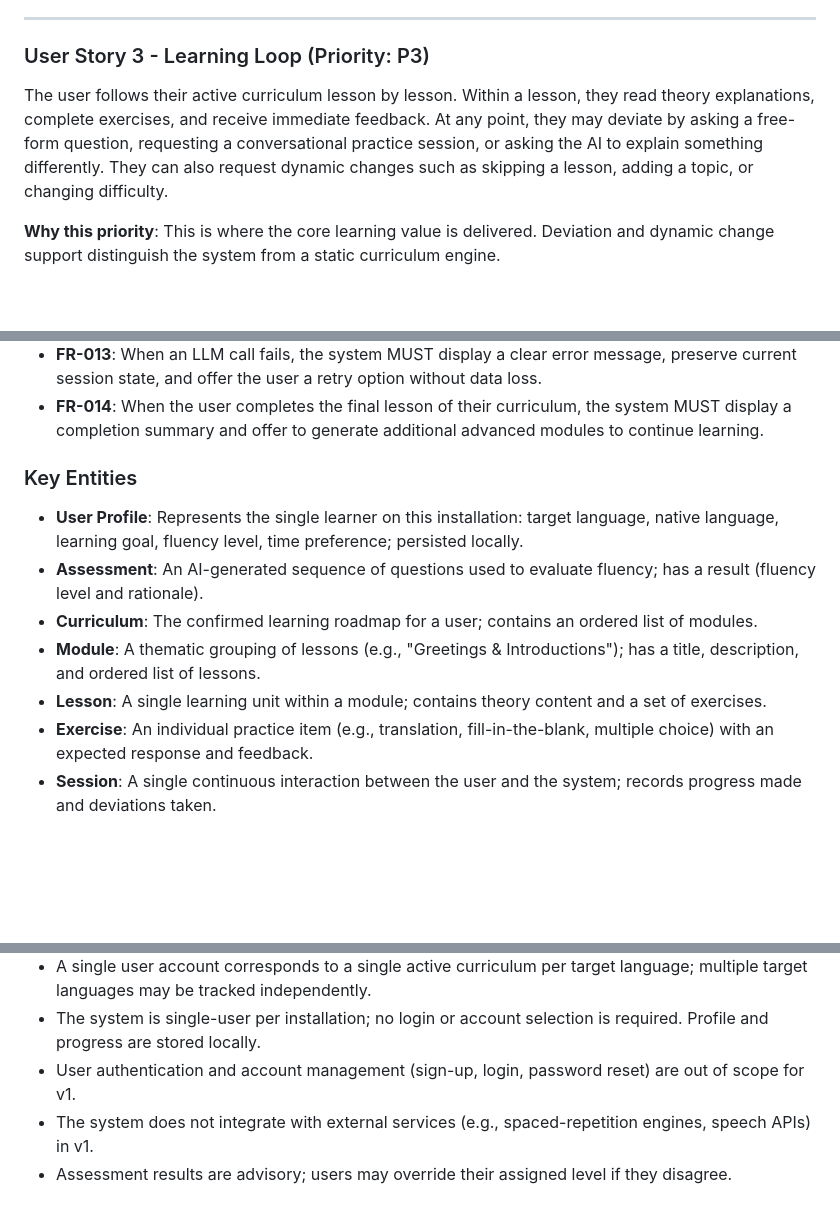
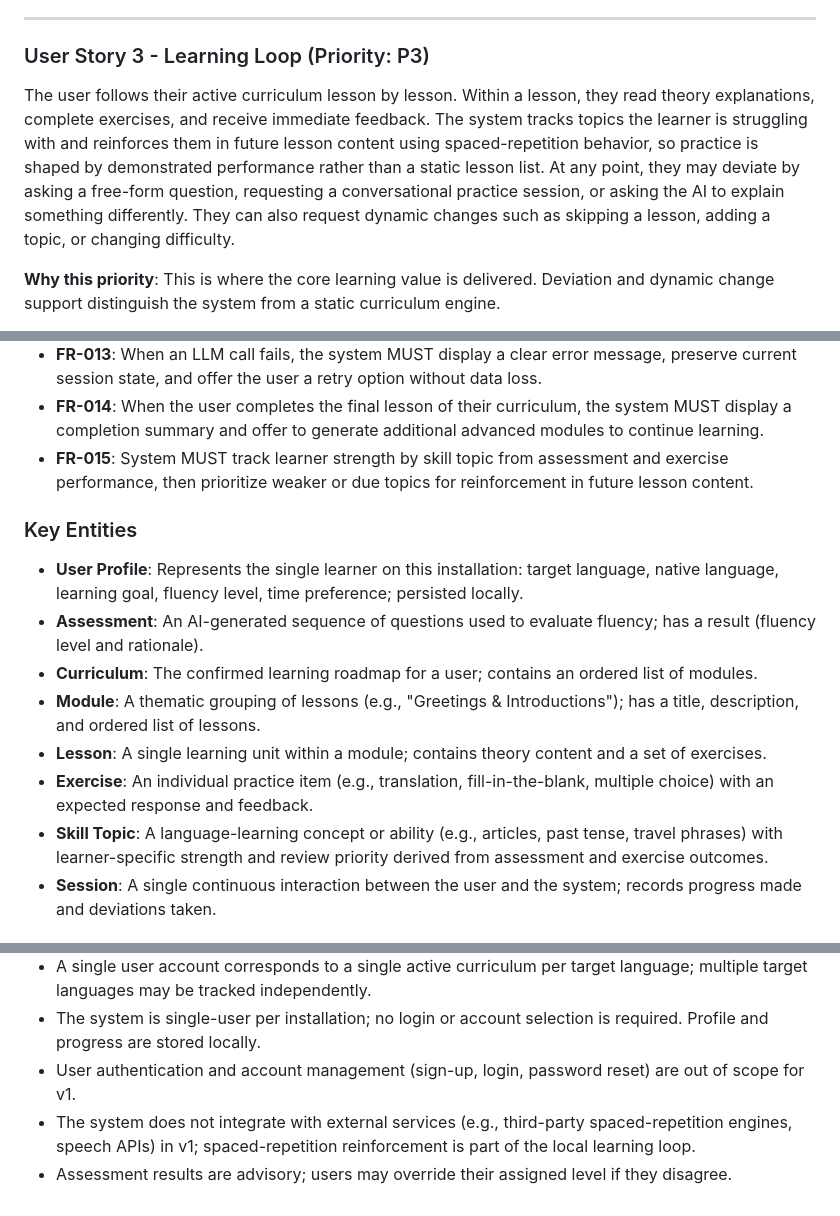
Before and after one commit to houcha/milai, a Markdown page: specs/001-mvp-tui/spec.md, 3 parts joined by grey strips. GitHub-like rendering; blank space fills up the shorter version.

Commit message:
docs(spec): add srs learning requirement

```diff
--- a/specs/001-mvp-tui/spec.md
+++ b/specs/001-mvp-tui/spec.md
@@ -52,7 +52,7 @@ Based on the fluency profile, the AI generates a personalized learning roadmap:
 
 ### User Story 3 - Learning Loop (Priority: P3)
 
-The user follows their active curriculum lesson by lesson. Within a lesson, they read theory explanations, complete exercises, and receive immediate feedback. At any point, they may deviate by asking a free-form question, requesting a conversational practice session, or asking the AI to explain something differently. They can also request dynamic changes such as skipping a lesson, adding a topic, or changing difficulty.
+The user follows their active curriculum lesson by lesson. Within a lesson, they read theory explanations, complete exercises, and receive immediate feedback. The system tracks topics the learner is struggling with and reinforces them in future lesson content using spaced-repetition behavior, so practice is shaped by demonstrated performance rather than a static lesson list. At any point, they may deviate by asking a free-form question, requesting a conversational practice session, or asking the AI to explain something differently. They can also request dynamic changes such as skipping a lesson, adding a topic, or changing difficulty.
 
 **Why this priority**: This is where the core learning value is delivered. Deviation and dynamic change support distinguish the system from a static curriculum engine.
 
@@ -96,6 +97,7 @@ The user follows their active curriculum lesson by lesson. Within a lesson, they
 - **FR-012**: System MUST allow users to resume or restart an incomplete skill assessment.
 - **FR-013**: When an LLM call fails, the system MUST display a clear error message, preserve current session state, and offer the user a retry option without data loss.
 - **FR-014**: When the user completes the final lesson of their curriculum, the system MUST display a completion summary and offer to generate additional advanced modules to continue learning.
+- **FR-015**: System MUST track learner strength by skill topic from assessment and exercise performance, then prioritize weaker or due topics for reinforcement in future lesson content.
 
 ### Key Entities
 
@@ -105,6 +107,7 @@ The user follows their active curriculum lesson by lesson. Within a lesson, they
 - **Module**: A thematic grouping of lessons (e.g., "Greetings & Introductions"); has a title, description, and ordered list of lessons.
 - **Lesson**: A single learning unit within a module; contains theory content and a set of exercises.
 - **Exercise**: An individual practice item (e.g., translation, fill-in-the-blank, multiple choice) with an expected response and feedback.
+- **Skill Topic**: A language-learning concept or ability (e.g., articles, past tense, travel phrases) with learner-specific strength and review priority derived from assessment and exercise outcomes.
 - **Session**: A single continuous interaction between the user and the system; records progress made and deviations taken.
 
 ## Success Criteria *(mandatory)*
@@ -128,5 +131,5 @@ The user follows their active curriculum lesson by lesson. Within a lesson, they
 - A single user account corresponds to a single active curriculum per target language; multiple target languages may be tracked independently.
 - The system is single-user per installation; no login or account selection is required. Profile and progress are stored locally.
 - User authentication and account management (sign-up, login, password reset) are out of scope for v1.
-- The system does not integrate with external services (e.g., spaced-repetition engines, speech APIs) in v1.
+- The system does not integrate with external services (e.g., third-party spaced-repetition engines, speech APIs) in v1; spaced-repetition reinforcement is part of the local learning loop.
 - Assessment results are advisory; users may override their assigned level if they disagree.
```
Also changed, not shown: other parts of specs/001-mvp-tui/spec.md (+1 -0 lines), 1 other file.
